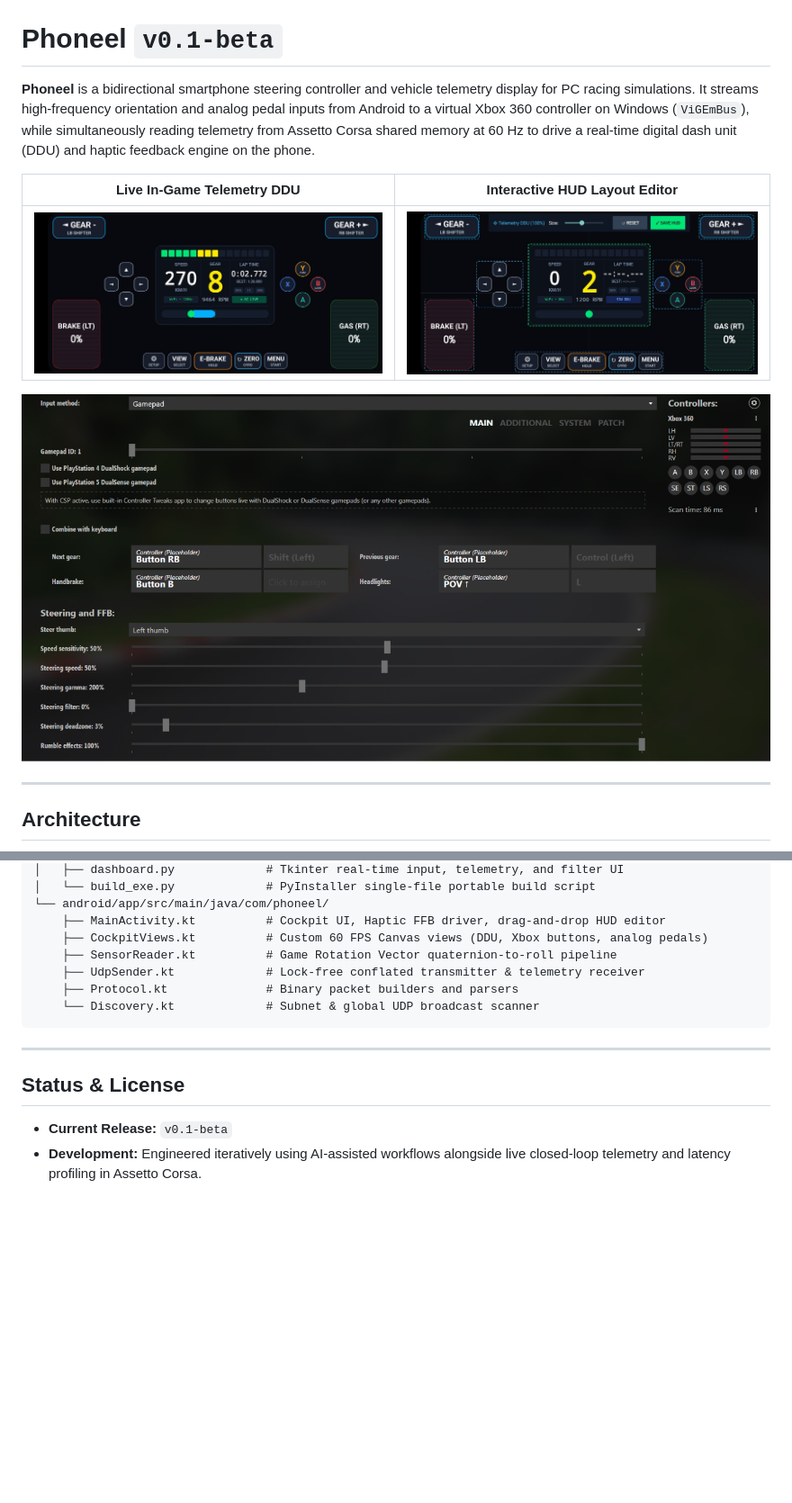
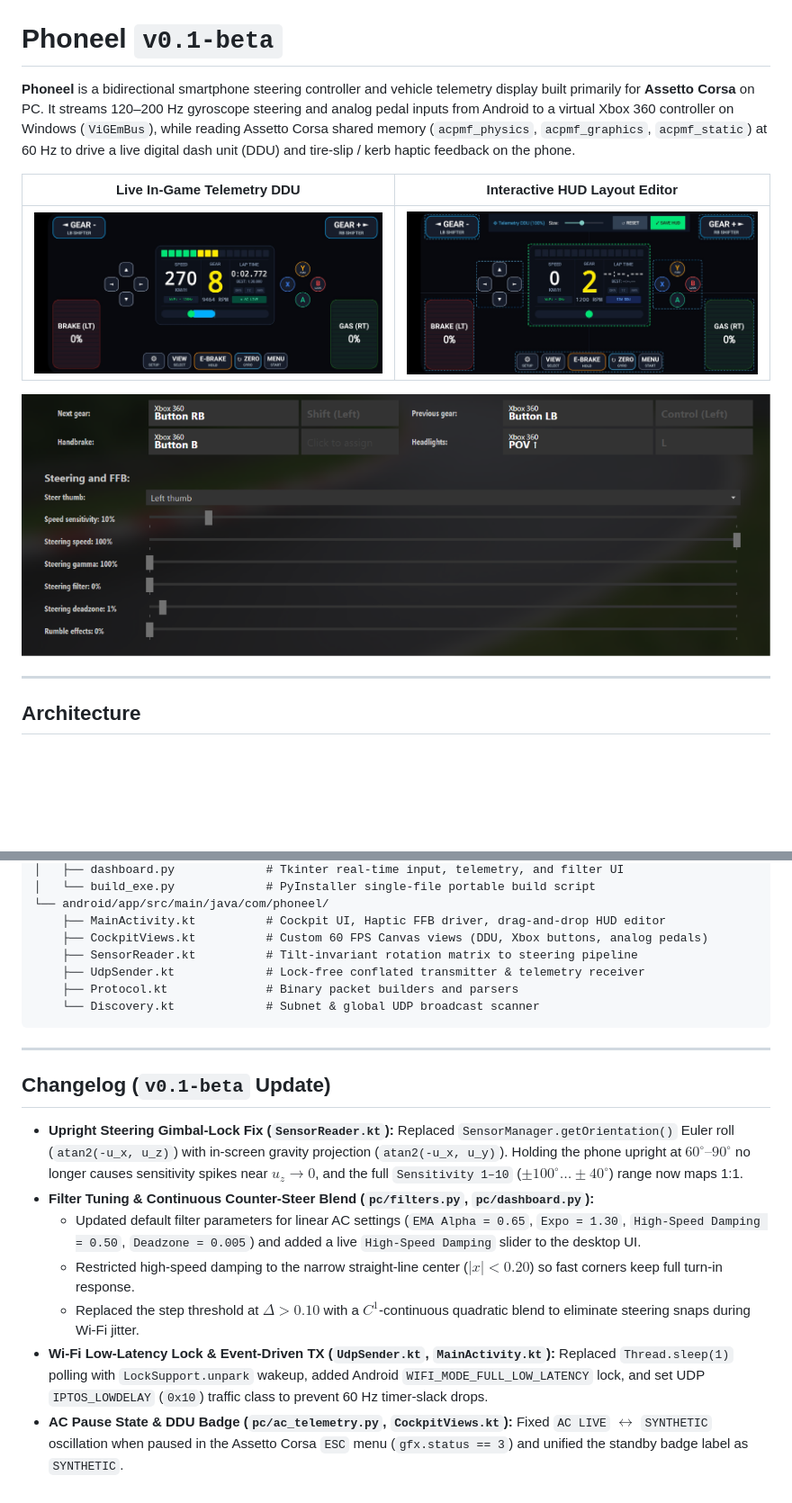
Before and after one commit to krmctlbs/phoneel, a Markdown page: README.md, 2 parts joined by grey strips. Shown at 90% size. Rendered like a GitHub page; pictures changed too: media/asettocorsatestsettings.png; blank space fills up the shorter version.

```diff
--- a/README.md
+++ b/README.md
@@ -1,6 +1,6 @@
 # Phoneel `v0.1-beta`
 
-**Phoneel** is a bidirectional smartphone steering controller and vehicle telemetry display for PC racing simulations. It streams high-frequency orientation and analog pedal inputs from Android to a virtual Xbox 360 controller on Windows (`ViGEmBus`), while simultaneously reading telemetry from Assetto Corsa shared memory at 60 Hz to drive a real-time digital dash unit (DDU) and haptic feedback engine on the phone.
+**Phoneel** is a bidirectional smartphone steering controller and vehicle telemetry display built primarily for **Assetto Corsa** on PC. It streams 120–200 Hz gyroscope steering and analog pedal inputs from Android to a virtual Xbox 360 controller on Windows (`ViGEmBus`), while reading Assetto Corsa shared memory (`acpmf_physics`, `acpmf_graphics`, `acpmf_static`) at 60 Hz to drive a live digital dash unit (DDU) and tire-slip / kerb haptic feedback on the phone.
 
 | Live In-Game Telemetry DDU | Interactive HUD Layout Editor |
 | :---: | :---: |
@@ -181,7 +197,7 @@ phoneel/
 └── android/app/src/main/java/com/phoneel/
     ├── MainActivity.kt          # Cockpit UI, Haptic FFB driver, drag-and-drop HUD editor
     ├── CockpitViews.kt          # Custom 60 FPS Canvas views (DDU, Xbox buttons, analog pedals)
-    ├── SensorReader.kt          # Game Rotation Vector quaternion-to-roll pipeline
+    ├── SensorReader.kt          # Tilt-invariant rotation matrix to steering pipeline
     ├── UdpSender.kt             # Lock-free conflated transmitter & telemetry receiver
     ├── Protocol.kt              # Binary packet builders and parsers
     └── Discovery.kt             # Subnet & global UDP broadcast scanner
@@ -189,7 +205,12 @@ phoneel/
 
 ---
 
-## Status & License
+## Changelog (`v0.1-beta` Update)
 
-- **Current Release:** `v0.1-beta`
-- **Development:** Engineered iteratively using AI-assisted workflows alongside live closed-loop telemetry and latency profiling in Assetto Corsa.
+- **Upright Steering Gimbal-Lock Fix (`SensorReader.kt`):** Replaced `SensorManager.getOrientation()` Euler roll (`atan2(-u_x, u_z)`) with in-screen gravity projection (`atan2(-u_x, u_y)`). Holding the phone upright at $60^\circ\text{–}90^\circ$ no longer causes sensitivity spikes near $u_z \to 0$, and the full `Sensitivity 1–10` ($\pm 100^\circ \dots \pm 40^\circ$) range now maps 1:1.
+- **Filter Tuning & Continuous Counter-Steer Blend (`pc/filters.py`, `pc/dashboard.py`):**
+  - Updated default filter parameters for linear AC settings (`EMA Alpha = 0.65`, `Expo = 1.30`, `High-Speed Damping = 0.50`, `Deadzone = 0.005`) and added a live `High-Speed Damping` slider to the desktop UI.
+  - Restricted high-speed damping to the narrow straight-line center ($|x| < 0.20$) so fast corners keep full turn-in response.
+  - Replaced the step threshold at $\Delta > 0.10$ with a $C^1$-continuous quadratic blend to eliminate steering snaps during Wi-Fi jitter.
+- **Wi-Fi Low-Latency Lock & Event-Driven TX (`UdpSender.kt`, `MainActivity.kt`):** Replaced `Thread.sleep(1)` polling with `LockSupport.unpark` wakeup, added Android `WIFI_MODE_FULL_LOW_LATENCY` lock, and set UDP `IPTOS_LOWDELAY` (`0x10`) traffic class to prevent 60 Hz timer-slack drops.
+- **AC Pause State & DDU Badge (`pc/ac_telemetry.py`, `CockpitViews.kt`):** Fixed `AC LIVE` $\leftrightarrow$ `SYNTHETIC` oscillation when paused in the Assetto Corsa `ESC` menu (`gfx.status == 3`) and unified the standby badge label as `SYNTHETIC`.
```
Also changed, not shown: other parts of README.md (+23 -7 lines), 13 other files.
